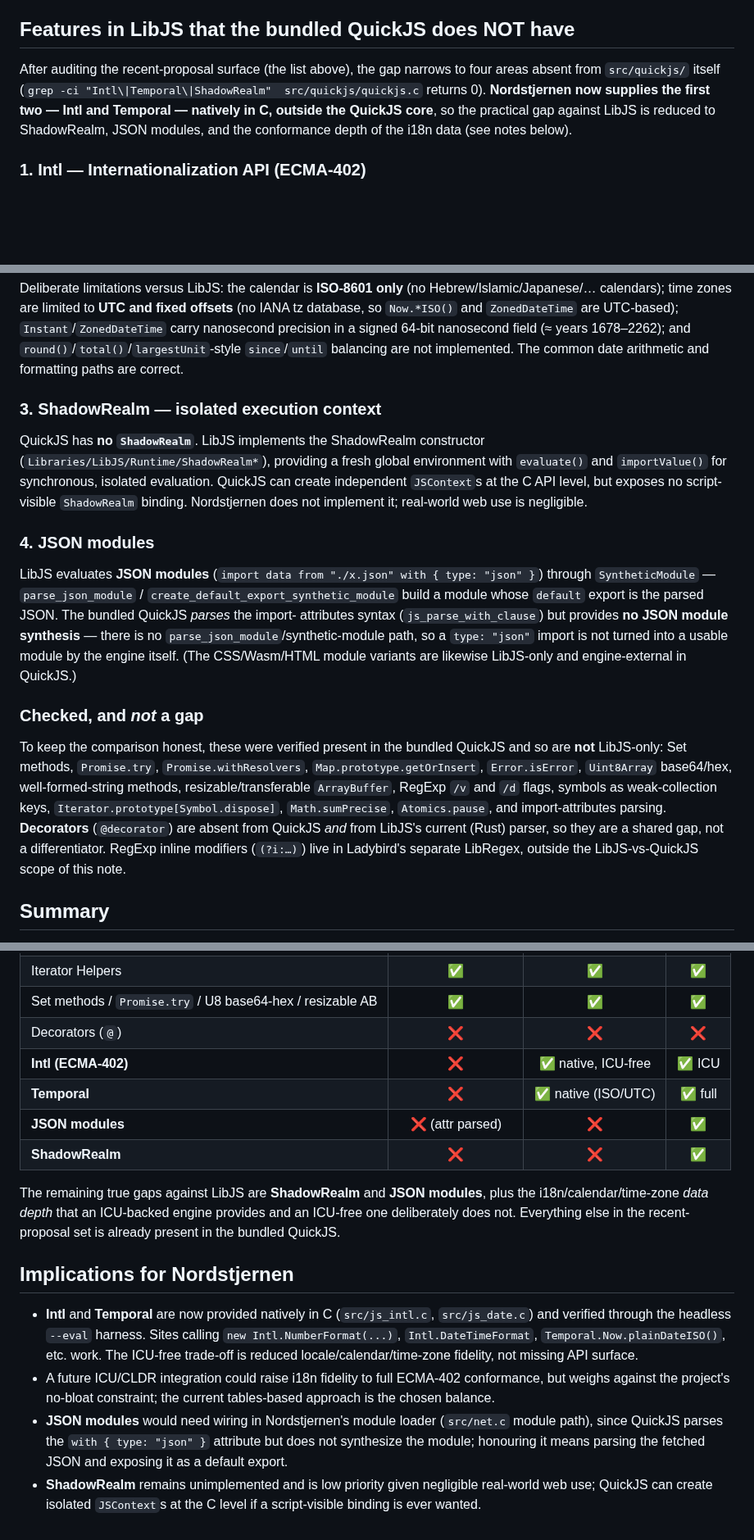
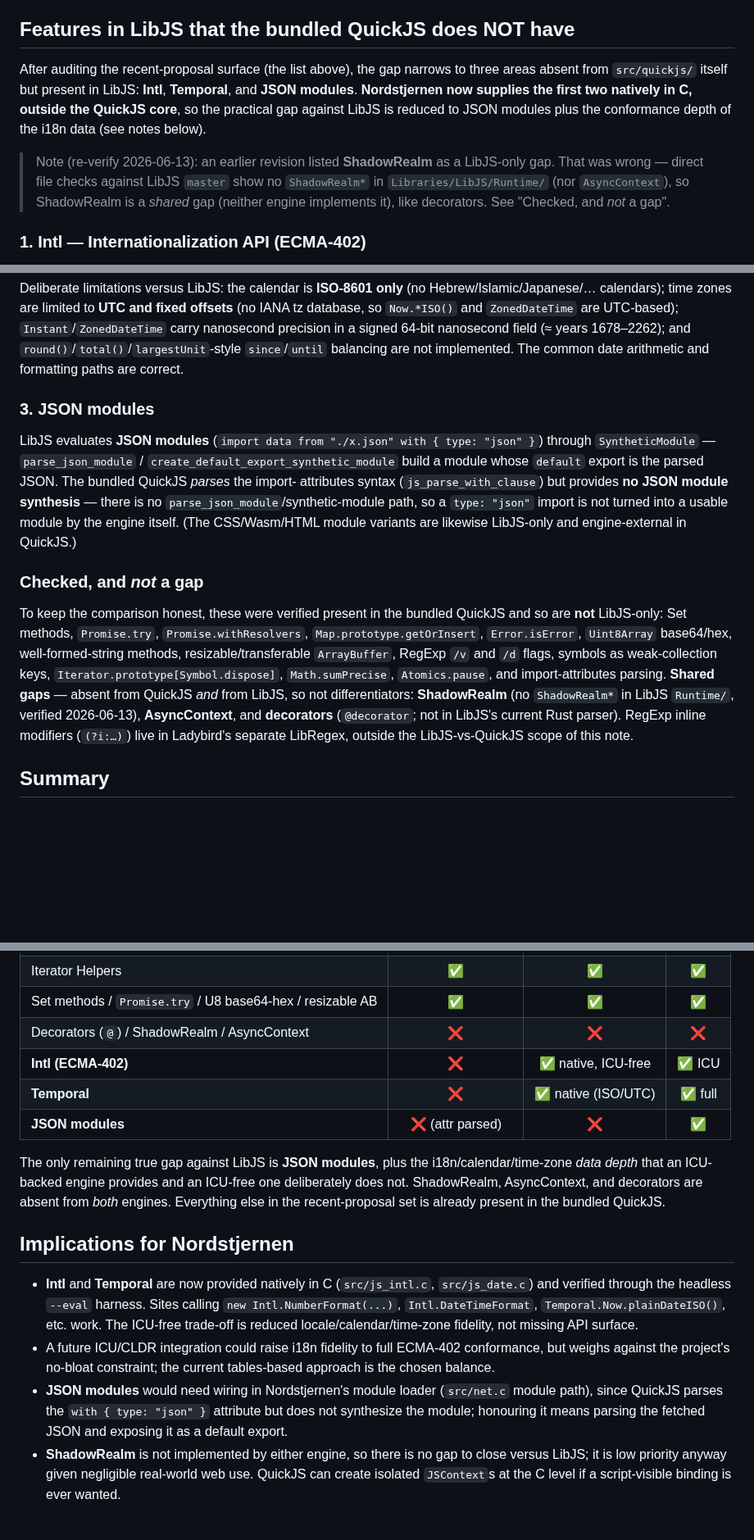
Before and after one commit to FoxNick/nordstjernen, a Markdown page: docs/quickjs-libjs-compare.md, 3 parts joined by grey strips. Shown at 82% size. Rendered like a GitHub page; blank space fills up the shorter version.

Commit message:
docs: correct ShadowRealm claim after re-verifying LibJS master
Re-verification against LibJS master (2026-06-13) via direct file checks:
no ShadowRealm* (or AsyncContext) exists in Libraries/LibJS/Runtime/, so
ShadowRealm is NOT a LibJS-only feature — it is a shared gap absent from
both engines, like decorators. An earlier revision wrongly listed it as
LibJS-only. Move ShadowRealm/AsyncContext to the shared-gap note, fix the
summary table and implications, and refresh the verification date. The
sole remaining LibJS-only engine feature is JSON modules; Intl and
Temporal are provided natively. quickjs-ng version unchanged (0.15.1).

https://claude.ai/code/session_01HEGtqs6jDLf2TsfyGhCXfB

```diff
--- a/docs/quickjs-libjs-compare.md
+++ b/docs/quickjs-libjs-compare.md
@@ -66,12 +67,17 @@ the gap below is genuinely narrow.
 ## Features in LibJS that the bundled QuickJS does NOT have
 
 After auditing the recent-proposal surface (the list above), the gap
-narrows to four areas absent from `src/quickjs/` itself
-(`grep -ci "Intl\|Temporal\|ShadowRealm"  src/quickjs/quickjs.c` returns
-0). **Nordstjernen now supplies the first two — Intl and Temporal —
-natively in C, outside the QuickJS core**, so the practical gap against
-LibJS is reduced to ShadowRealm, JSON modules, and the conformance depth
-of the i18n data (see notes below).
+narrows to three areas absent from `src/quickjs/` itself but present in
+LibJS: **Intl**, **Temporal**, and **JSON modules**. **Nordstjernen now
+supplies the first two natively in C, outside the QuickJS core**, so the
+practical gap against LibJS is reduced to JSON modules plus the
+conformance depth of the i18n data (see notes below).
+
+> Note (re-verify 2026-06-13): an earlier revision listed **ShadowRealm**
+> as a LibJS-only gap. That was wrong — direct file checks against LibJS
+> `master` show no `ShadowRealm*` in `Libraries/LibJS/Runtime/` (nor
+> `AsyncContext`), so ShadowRealm is a *shared* gap (neither engine
+> implements it), like decorators. See "Checked, and *not* a gap".
 
 ### 1. Intl — Internationalization API (ECMA-402)
 
@@ -149,17 +155,7 @@ nanosecond precision in a signed 64-bit nanosecond field (≈ years
 balancing are not implemented. The common date arithmetic and
 formatting paths are correct.
 
-### 3. ShadowRealm — isolated execution context
-
-QuickJS has **no `ShadowRealm`**. LibJS implements the ShadowRealm
-constructor (`Libraries/LibJS/Runtime/ShadowRealm*`), providing a fresh
-global environment with `evaluate()` and `importValue()` for
-synchronous, isolated evaluation. QuickJS can create independent
-`JSContext`s at the C API level, but exposes no script-visible
-`ShadowRealm` binding. Nordstjernen does not implement it; real-world web
-use is negligible.
-
-### 4. JSON modules
+### 3. JSON modules
 
 LibJS evaluates **JSON modules** (`import data from "./x.json" with
 { type: "json" }`) through `SyntheticModule` — `parse_json_module` /
@@ -180,10 +176,12 @@ QuickJS and so are **not** LibJS-only: Set methods, `Promise.try`,
 resizable/transferable `ArrayBuffer`, RegExp `/v` and `/d` flags,
 symbols as weak-collection keys, `Iterator.prototype[Symbol.dispose]`,
 `Math.sumPrecise`, `Atomics.pause`, and import-attributes parsing.
-**Decorators** (`@decorator`) are absent from QuickJS *and* from LibJS's
-current (Rust) parser, so they are a shared gap, not a differentiator.
-RegExp inline modifiers (`(?i:…)`) live in Ladybird's separate LibRegex,
-outside the LibJS-vs-QuickJS scope of this note.
+**Shared gaps** — absent from QuickJS *and* from LibJS, so not
+differentiators: **ShadowRealm** (no `ShadowRealm*` in LibJS `Runtime/`,
+verified 2026-06-13), **AsyncContext**, and **decorators** (`@decorator`;
+not in LibJS's current Rust parser). RegExp inline modifiers (`(?i:…)`)
+live in Ladybird's separate LibRegex, outside the LibJS-vs-QuickJS scope
+of this note.
 
 ## Summary
 
@@ -199,17 +197,16 @@ what the browser exposes after its native C additions load.
 | Explicit Resource Mgmt (`using`) | ✅ | ✅ | ✅ |
 | Iterator Helpers          | ✅ | ✅ | ✅ |
 | Set methods / `Promise.try` / U8 base64-hex / resizable AB | ✅ | ✅ | ✅ |
-| Decorators (`@`)          | ❌ | ❌ | ❌ |
+| Decorators (`@`) / ShadowRealm / AsyncContext | ❌ | ❌ | ❌ |
 | **Intl (ECMA-402)**       | ❌ | ✅ native, ICU-free | ✅ ICU |
 | **Temporal**              | ❌ | ✅ native (ISO/UTC) | ✅ full |
 | **JSON modules**          | ❌ (attr parsed) | ❌ | ✅ |
-| **ShadowRealm**           | ❌ | ❌ | ✅ |
 
-The remaining true gaps against LibJS are **ShadowRealm** and **JSON
-modules**, plus the i18n/calendar/time-zone *data depth* that an
-ICU-backed engine provides and an ICU-free one deliberately does not.
-Everything else in the recent-proposal set is already present in the
-bundled QuickJS.
+The only remaining true gap against LibJS is **JSON modules**, plus the
+i18n/calendar/time-zone *data depth* that an ICU-backed engine provides
+and an ICU-free one deliberately does not. ShadowRealm, AsyncContext, and
+decorators are absent from *both* engines. Everything else in the
+recent-proposal set is already present in the bundled QuickJS.
 
 ## Implications for Nordstjernen
 
@@ -226,6 +223,7 @@ bundled QuickJS.
   (`src/net.c` module path), since QuickJS parses the `with { type:
   "json" }` attribute but does not synthesize the module; honouring it
   means parsing the fetched JSON and exposing it as a default export.
-- **ShadowRealm** remains unimplemented and is low priority given
-  negligible real-world web use; QuickJS can create isolated `JSContext`s
-  at the C level if a script-visible binding is ever wanted.
+- **ShadowRealm** is not implemented by either engine, so there is no
+  gap to close versus LibJS; it is low priority anyway given negligible
+  real-world web use. QuickJS can create isolated `JSContext`s at the C
+  level if a script-visible binding is ever wanted.
```
Also changed, not shown: other parts of docs/quickjs-libjs-compare.md (+4 -3 lines).
